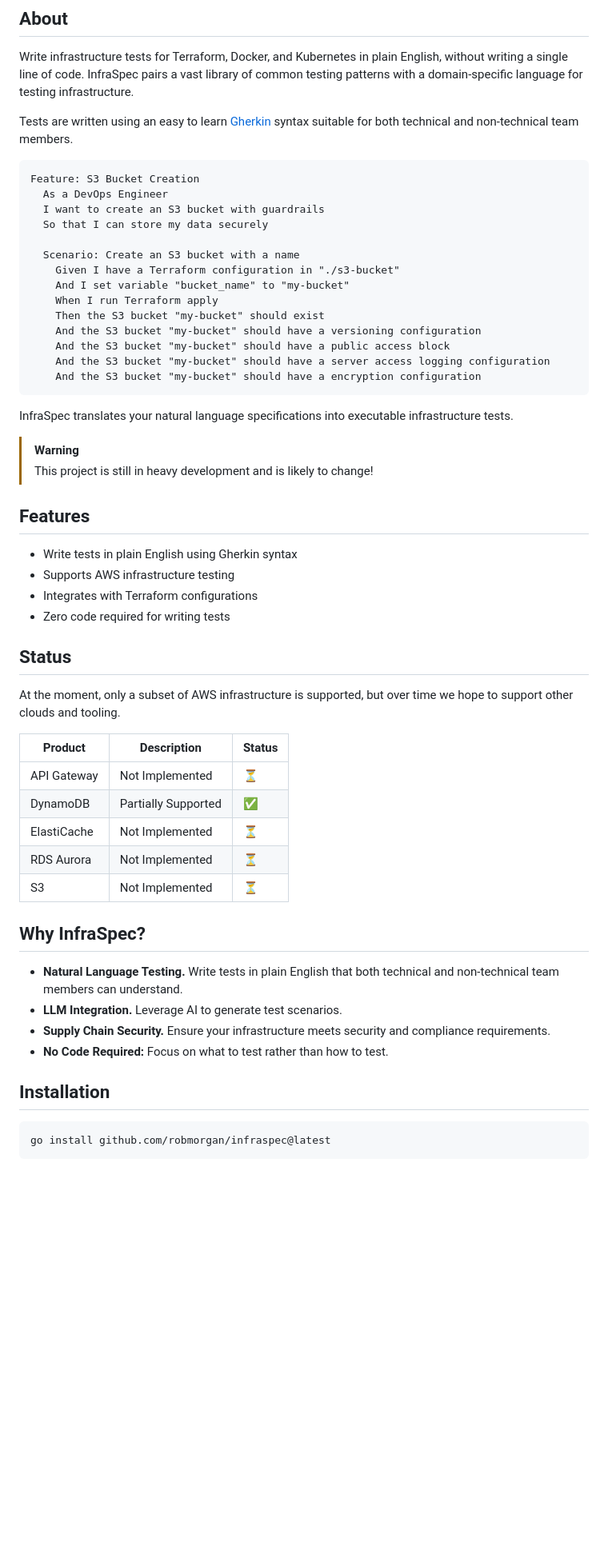
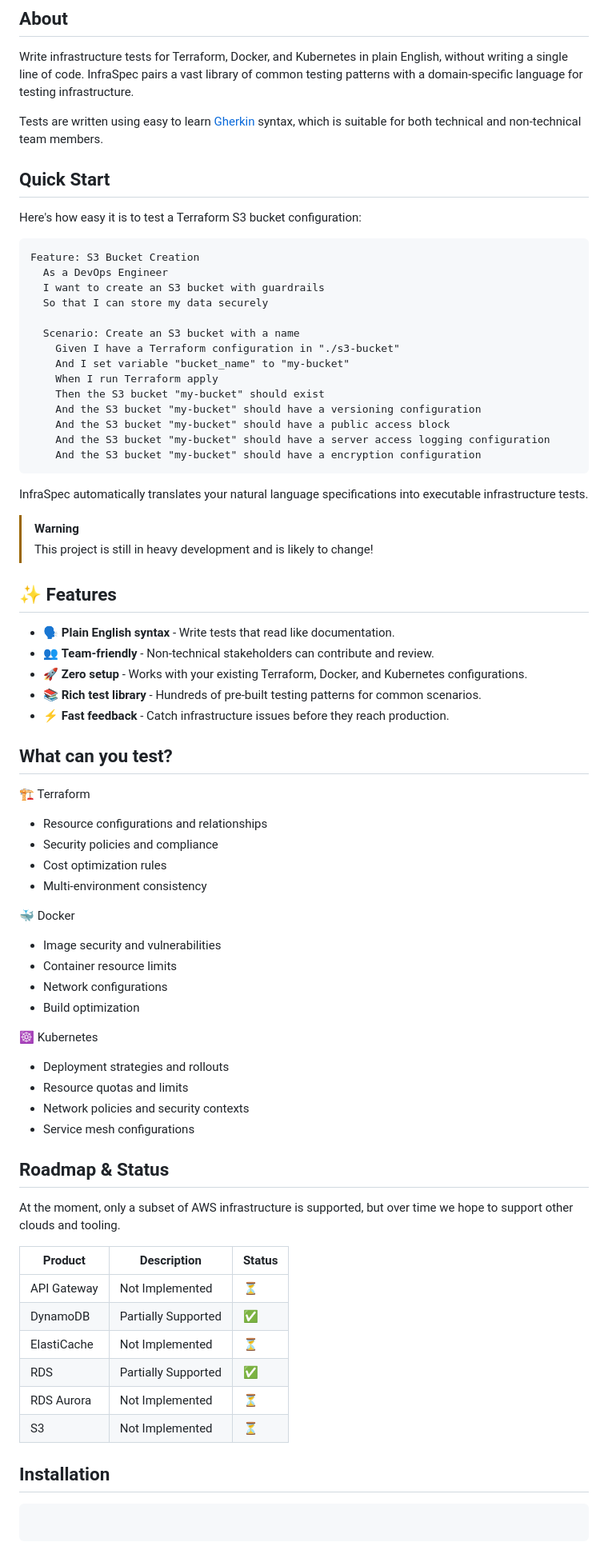
Before and after one commit to robmorgan/infraspec, a Markdown page: README.md, the part around the change printed below. Shown: that part at 80% size. Drawn GitHub-style; blank space fills up the shorter version.

````diff
--- a/README.md
+++ b/README.md
@@ -14,8 +14,12 @@ Write infrastructure tests for Terraform, Docker, and Kubernetes in plain Englis
 code. InfraSpec pairs a vast library of common testing patterns with a domain-specific language for testing
 infrastructure.
 
-Tests are written using an easy to learn [Gherkin](https://cucumber.io/docs/gherkin/) syntax suitable for both
+Tests are written using easy to learn [Gherkin](https://cucumber.io/docs/gherkin/) syntax, which is suitable for both
 technical and non-technical team members.
+
+## Quick Start
+
+Here's how easy it is to test a Terraform S3 bucket configuration:
 
 ```gherkin
 Feature: S3 Bucket Creation
@@ -34,19 +38,43 @@ Feature: S3 Bucket Creation
     And the S3 bucket "my-bucket" should have a encryption configuration
 ```
 
-InfraSpec translates your natural language specifications into executable infrastructure tests.
+InfraSpec automatically translates your natural language specifications into executable infrastructure tests.
 
 > [!WARNING]
 > This project is still in heavy development and is likely to change!
 
-## Features
+## ✨ Features
 
-- Write tests in plain English using Gherkin syntax
-- Supports AWS infrastructure testing
-- Integrates with Terraform configurations
-- Zero code required for writing tests
+- 🗣️ **Plain English syntax** - Write tests that read like documentation.
+- 👥 **Team-friendly** - Non-technical stakeholders can contribute and review.
+- 🚀 **Zero setup** - Works with your existing Terraform, Docker, and Kubernetes configurations.
+- 📚 **Rich test library** - Hundreds of pre-built testing patterns for common scenarios.
+- ⚡ **Fast feedback** - Catch infrastructure issues before they reach production.
 
-## Status
+## What can you test?
+
+🏗️ Terraform
+
+- Resource configurations and relationships
+- Security policies and compliance
+- Cost optimization rules
+- Multi-environment consistency
+
+🐳 Docker
+
+- Image security and vulnerabilities
+- Container resource limits
+- Network configurations
+- Build optimization
+
+☸️ Kubernetes
+
+- Deployment strategies and rollouts
+- Resource quotas and limits
+- Network policies and security contexts
+- Service mesh configurations
+
+## Roadmap & Status
 
 At the moment, only a subset of AWS infrastructure is supported, but over time we hope to support other clouds and
 tooling.
@@ -56,19 +84,14 @@ tooling.
 | API Gateway   | Not Implemented     |      ⏳     |
 | DynamoDB      | Partially Supported |      ✅     |
 | ElastiCache   | Not Implemented     |      ⏳     |
+| RDS           | Partially Supported |      ✅     |
 | RDS Aurora    | Not Implemented     |      ⏳     |
 | S3            | Not Implemented     |      ⏳     |
 
-## Why InfraSpec?
-
-- **Natural Language Testing.** Write tests in plain English that both technical and non-technical team members can understand.
-- **LLM Integration.** Leverage AI to generate test scenarios.
-- **Supply Chain Security.** Ensure your infrastructure meets security and compliance requirements.
-- **No Code Required:** Focus on what to test rather than how to test.
 
 ## Installation
 
 ```sh
-go install github.com/robmorgan/infraspec@latest
+
 ```
 
````
Also changed, not shown: other parts of README.md (+7 -1 lines), CONTRIBUTING.md (added, +58 -0 lines).
